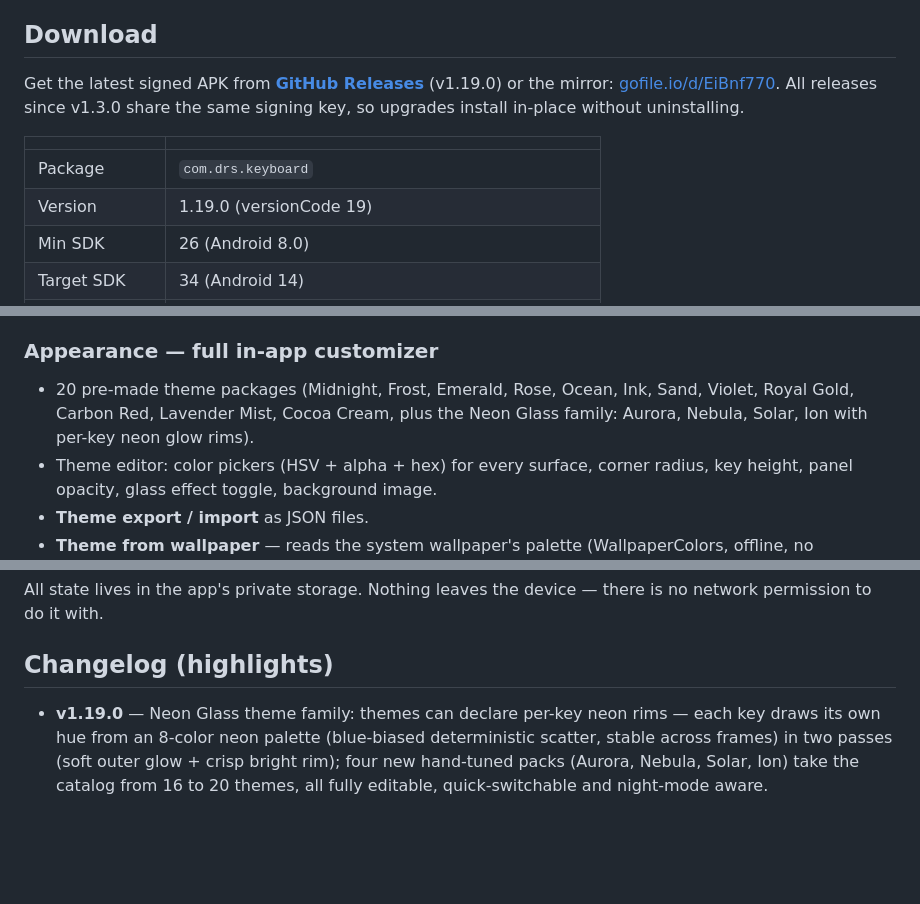
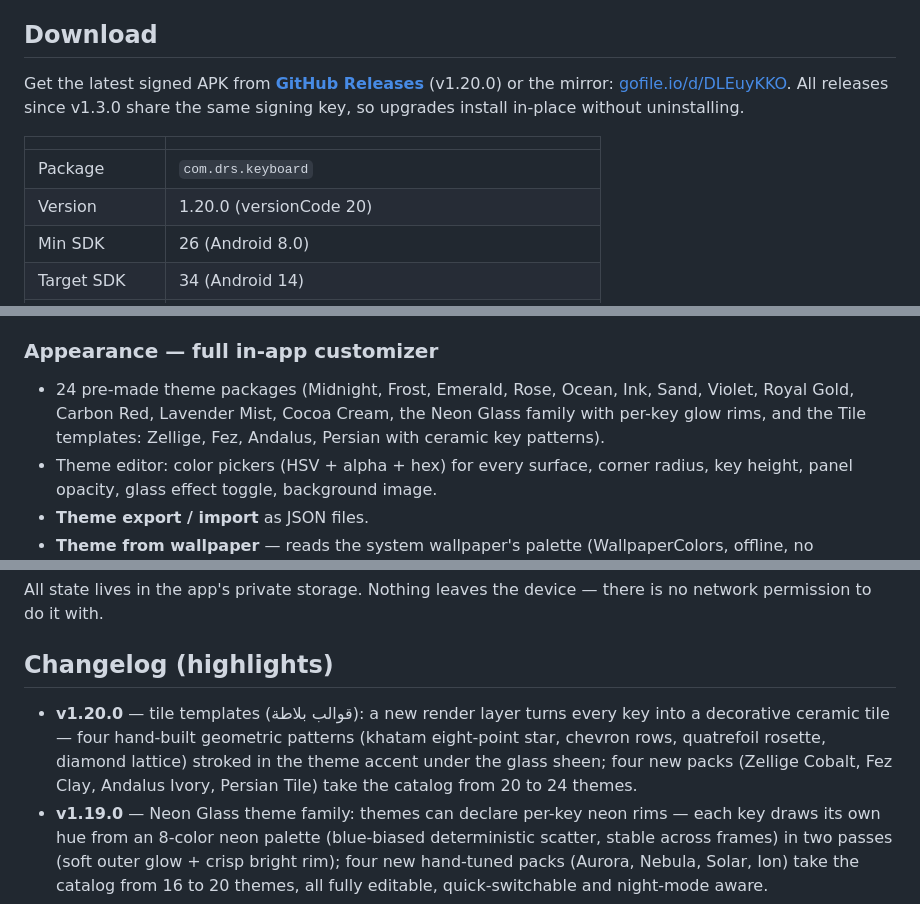
Before and after one commit to CTO-DRS/DRS-Smart-Keyboard, a Markdown page: README.md, 3 parts joined by grey strips. Drawn GitHub-style; blank space fills up the shorter version.

Commit message:
docs: v1.20.0 download README + main README changelog

```diff
--- a/README.md
+++ b/README.md
@@ -10,15 +10,15 @@ zero network calls by design.
 
 ## Download
 
-Get the latest signed APK from **[GitHub Releases](../../releases)** (v1.19.0)
-or the mirror: [gofile.io/d/EiBnf770](https://gofile.io/d/EiBnf770).
+Get the latest signed APK from **[GitHub Releases](../../releases)** (v1.20.0)
+or the mirror: [gofile.io/d/DLEuyKKO](https://gofile.io/d/DLEuyKKO).
 All releases since v1.3.0 share the same signing key, so upgrades install
 in-place without uninstalling.
 
 | | |
 |---|---|
 | Package | `com.drs.keyboard` |
-| Version | 1.19.0 (versionCode 19) |
+| Version | 1.20.0 (versionCode 20) |
 | Min SDK | 26 (Android 8.0) |
 | Target SDK | 34 (Android 14) |
 | Languages | English (QWERTY) + العربية (Arabic 101, RTL-aware) |
@@ -94,10 +94,10 @@ in-place without uninstalling.
 - **Auto night theme** — by clock (19:00–06:00) or by system dark mode.
 
 ### Appearance — full in-app customizer
-- 20 pre-made theme packages (Midnight, Frost, Emerald, Rose, Ocean, Ink,
-  Sand, Violet, Royal Gold, Carbon Red, Lavender Mist, Cocoa Cream, plus
-  the Neon Glass family: Aurora, Nebula, Solar, Ion with per-key neon
-  glow rims).
+- 24 pre-made theme packages (Midnight, Frost, Emerald, Rose, Ocean, Ink,
+  Sand, Violet, Royal Gold, Carbon Red, Lavender Mist, Cocoa Cream, the
+  Neon Glass family with per-key glow rims, and the Tile templates:
+  Zellige, Fez, Andalus, Persian with ceramic key patterns).
 - Theme editor: color pickers (HSV + alpha + hex) for every surface, corner
   radius, key height, panel opacity, glass effect toggle, background image.
 - **Theme export / import** as JSON files.
@@ -182,6 +182,12 @@ there is no network permission to do it with.
 
 ## Changelog (highlights)
 
+- **v1.20.0** — tile templates (قوالب بلاطة): a new render layer turns
+  every key into a decorative ceramic tile — four hand-built geometric
+  patterns (khatam eight-point star, chevron rows, quatrefoil rosette,
+  diamond lattice) stroked in the theme accent under the glass sheen;
+  four new packs (Zellige Cobalt, Fez Clay, Andalus Ivory, Persian Tile)
+  take the catalog from 20 to 24 themes.
 - **v1.19.0** — Neon Glass theme family: themes can declare per-key neon
   rims — each key draws its own hue from an 8-color neon palette
   (blue-biased deterministic scatter, stable across frames) in two passes
```
